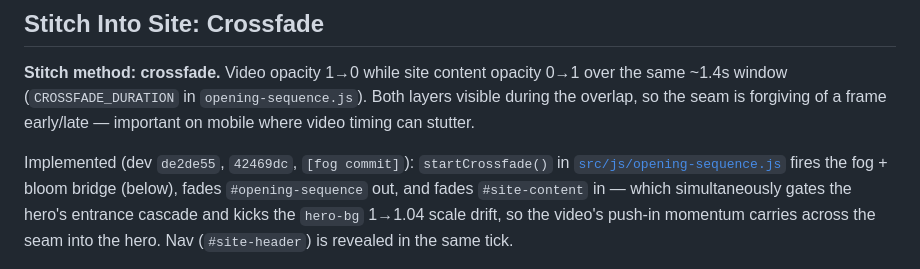
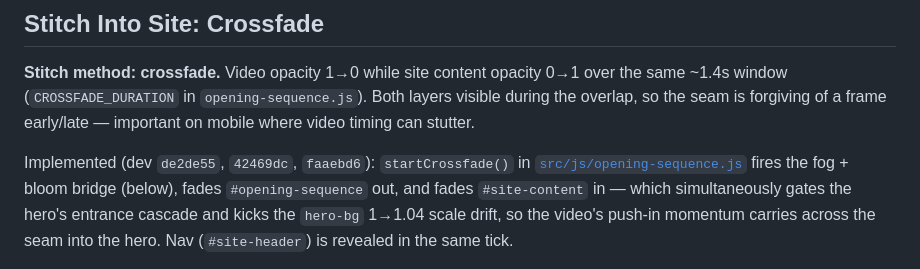
Before and after one commit to EtherealDelrayOrg/ethereal, a Markdown page: docs/OPENING_SEQUENCE.md, the part around the change. Rendered like a GitHub page.

Commit message:
Fill in fog bridge commit reference in docs

```diff
--- a/docs/OPENING_SEQUENCE.md
+++ b/docs/OPENING_SEQUENCE.md
@@ -90,7 +90,7 @@ Run this per aspect ratio (16:9 desktop, 9:16 mobile) — four source clips in,
 window (`CROSSFADE_DURATION` in `opening-sequence.js`). Both layers visible during the overlap, so
 the seam is forgiving of a frame early/late — important on mobile where video timing can stutter.
 
-Implemented (dev `de2de55`, `42469dc`, `[fog commit]`): `startCrossfade()` in
+Implemented (dev `de2de55`, `42469dc`, `faaebd6`): `startCrossfade()` in
 [`src/js/opening-sequence.js`](../src/js/opening-sequence.js) fires the fog + bloom bridge (below),
 fades `#opening-sequence` out, and fades `#site-content` in — which simultaneously gates the hero's
 entrance cascade and kicks the `hero-bg` 1→1.04 scale drift, so the video's push-in momentum carries
```
